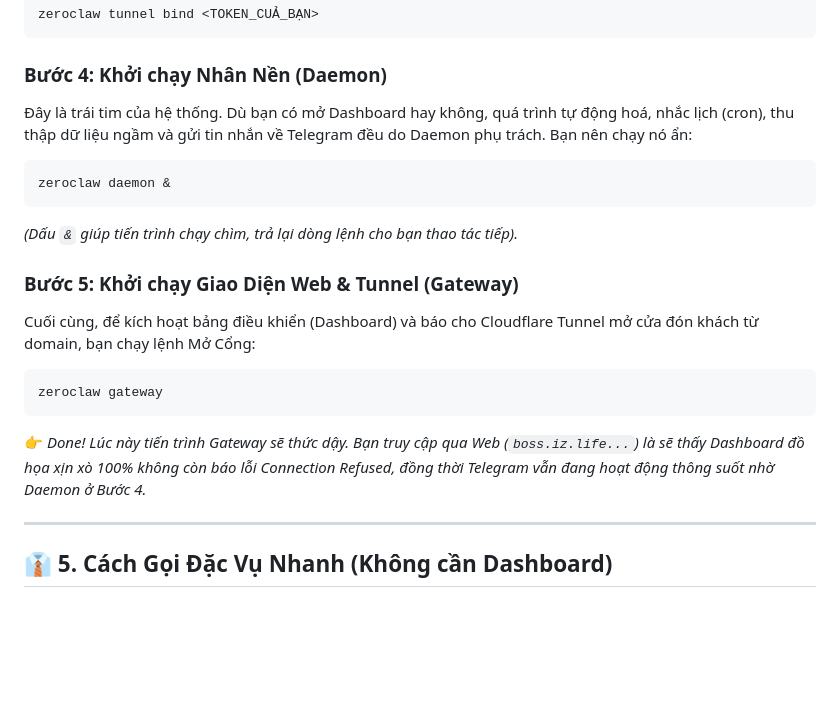
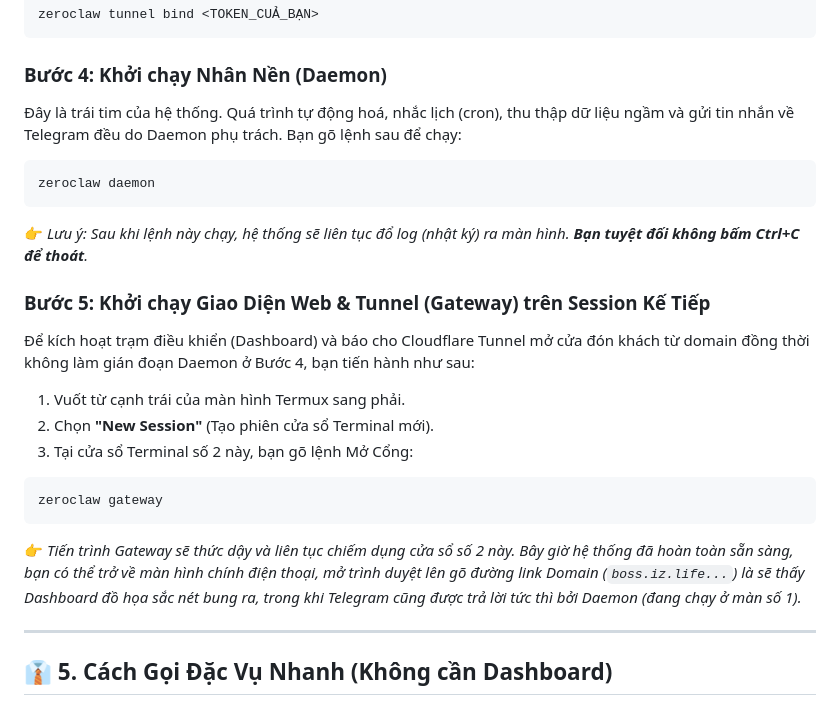
Before and after one commit to tradekiemcom/ZeroClaw-Android, a Markdown page: docs/HUONG_DAN_SU_DUNG.md, the part around the change. Drawn GitHub-style; blank space fills up the shorter version.

Commit message:
docs: emphatically instruct the usage of isolated Termux sessions for long-standing gateway and daemon processes rather than relying on background ampersands

````diff
--- a/docs/HUONG_DAN_SU_DUNG.md
+++ b/docs/HUONG_DAN_SU_DUNG.md
@@ -41,18 +41,24 @@ zeroclaw tunnel bind <TOKEN_CUẢ_BẠN>
 ```
 
 ### Bước 4: Khởi chạy Nhân Nền (Daemon)
-Đây là trái tim của hệ thống. Dù bạn có mở Dashboard hay không, quá trình tự động hoá, nhắc lịch (cron), thu thập dữ liệu ngầm và gửi tin nhắn về Telegram đều do Daemon phụ trách. Bạn nên chạy nó ẩn:
+Đây là trái tim của hệ thống. Quá trình tự động hoá, nhắc lịch (cron), thu thập dữ liệu ngầm và gửi tin nhắn về Telegram đều do Daemon phụ trách.
+Bạn gõ lệnh sau để chạy:
 ```bash
-zeroclaw daemon &
+zeroclaw daemon
 ```
-*(Dấu `&` giúp tiến trình chạy chìm, trả lại dòng lệnh cho bạn thao tác tiếp).*
+👉 *Lưu ý: Sau khi lệnh này chạy, hệ thống sẽ liên tục đổ log (nhật ký) ra màn hình. **Bạn tuyệt đối không bấm Ctrl+C để thoát**.*
 
-### Bước 5: Khởi chạy Giao Diện Web & Tunnel (Gateway)
-Cuối cùng, để kích hoạt bảng điều khiển (Dashboard) và báo cho Cloudflare Tunnel mở cửa đón khách từ domain, bạn chạy lệnh Mở Cổng:
+### Bước 5: Khởi chạy Giao Diện Web & Tunnel (Gateway) trên Session Kế Tiếp
+Để kích hoạt trạm điều khiển (Dashboard) và báo cho Cloudflare Tunnel mở cửa đón khách từ domain đồng thời không làm gián đoạn Daemon ở Bước 4, bạn tiến hành như sau:
+
+1. Vuốt từ cạnh trái của màn hình Termux sang phải.
+2. Chọn **"New Session"** (Tạo phiên cửa sổ Terminal mới).
+3. Tại cửa sổ Terminal số 2 này, bạn gõ lệnh Mở Cổng:
 ```bash
 zeroclaw gateway
 ```
-👉 *Done! Lúc này tiến trình Gateway sẽ thức dậy. Bạn truy cập qua Web (`boss.iz.life...`) là sẽ thấy Dashboard đồ họa xịn xò 100% không còn báo lỗi Connection Refused, đồng thời Telegram vẫn đang hoạt động thông suốt nhờ Daemon ở Bước 4.*
+
+👉 *Tiến trình Gateway sẽ thức dậy và liên tục chiếm dụng cửa sổ số 2 này. Bây giờ hệ thống đã hoàn toàn sẵn sàng, bạn có thể trở về màn hình chính điện thoại, mở trình duyệt lên gõ đường link Domain (`boss.iz.life...`) là sẽ thấy Dashboard đồ họa sắc nét bung ra, trong khi Telegram cũng được trả lời tức thì bởi Daemon (đang chạy ở màn số 1).*
 
 ---
 
````
